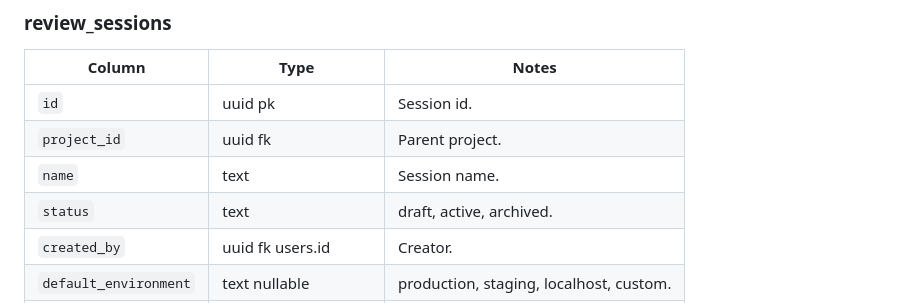
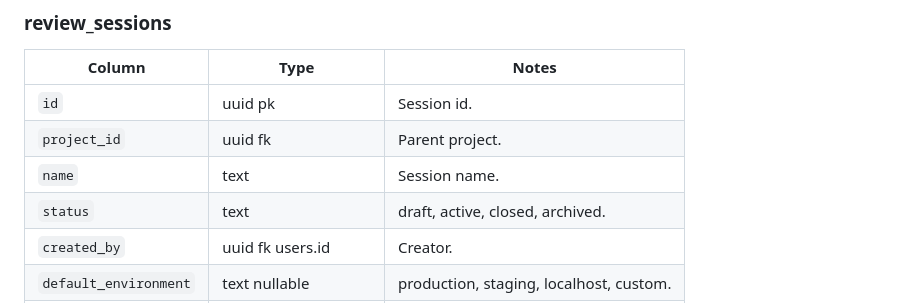
Before and after one commit to eleanorewu/webcomment, a Markdown page: docs/06_DATABASE_ERD.md, the part around the change. GitHub-like rendering.

Commit message:
docs: include closed review session status

```diff
--- a/docs/06_DATABASE_ERD.md
+++ b/docs/06_DATABASE_ERD.md
@@ -90,7 +90,7 @@ Unique index:
 | `id` | uuid pk | Session id. |
 | `project_id` | uuid fk | Parent project. |
 | `name` | text | Session name. |
-| `status` | text | draft, active, archived. |
+| `status` | text | draft, active, closed, archived. |
 | `created_by` | uuid fk users.id | Creator. |
 | `default_environment` | text nullable | production, staging, localhost, custom. |
 | `created_at` | timestamptz | Created time. |
```
